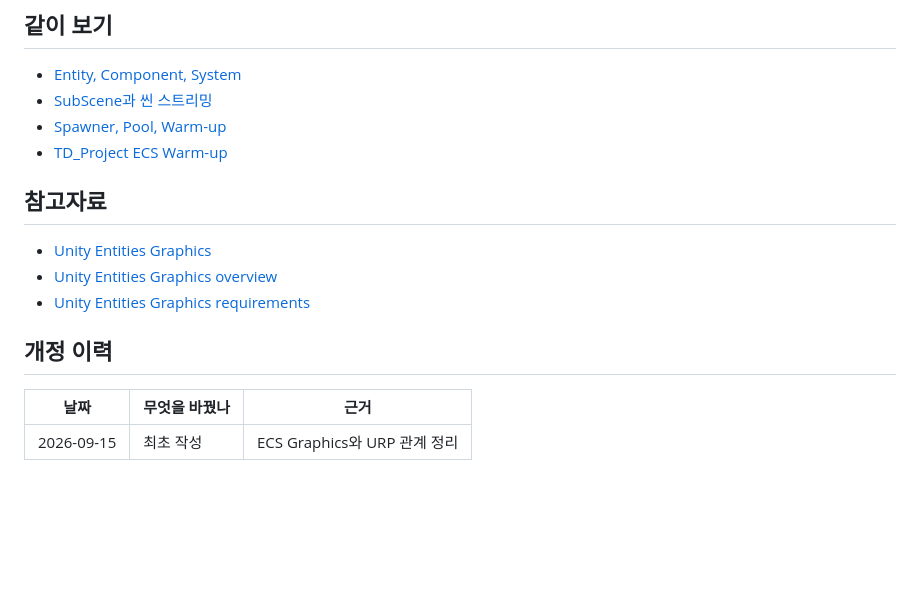
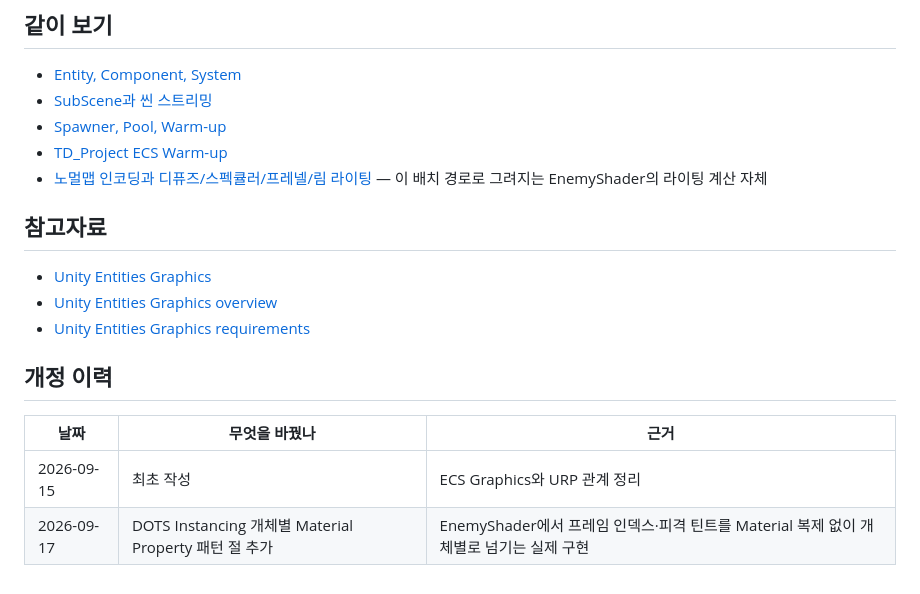
Before and after one commit to noble-shake/StudyProject, a Markdown page: ComputerScience/UnityECS/ECS-Render-Pipeline.md, the part around one of its changes. GitHub-like rendering; blank space fills up the shorter version.

```diff
--- a/ComputerScience/UnityECS/ECS-Render-Pipeline.md
+++ b/ComputerScience/UnityECS/ECS-Render-Pipeline.md
@@ -86,6 +137,8 @@ ECS Entity의 위치는 Simulation System이 `LocalTransform`을 바꾸고, tran
 - [SubScene과 씬 스트리밍](./SubScene-Streaming.md)
 - [Spawner, Pool, Warm-up](./Spawner-Pooling-Warmup.md)
 - [TD_Project ECS Warm-up](../Architecture/TD_Project-ECS-Warmup.md)
+- [노멀맵 인코딩과 디퓨즈/스펙큘러/프레넬/림 라이팅](../Graphics/Normal-Mapping-and-Lighting-Models.md)
+  — 이 배치 경로로 그려지는 EnemyShader의 라이팅 계산 자체
 
 ## 참고자료
 
@@ -98,3 +151,4 @@ ECS Entity의 위치는 Simulation System이 `LocalTransform`을 바꾸고, tran
 | 날짜 | 무엇을 바꿨나 | 근거 |
 |---|---|---|
 | 2026-09-15 | 최초 작성 | ECS Graphics와 URP 관계 정리 |
+| 2026-09-17 | DOTS Instancing 개체별 Material Property 패턴 절 추가 | EnemyShader에서 프레임 인덱스·피격 틴트를 Material 복제 없이 개체별로 넘기는 실제 구현 |
```
Also changed, not shown: other parts of ComputerScience/UnityECS/ECS-Render-Pipeline.md (+51 -0 lines), ComputerScience/Graphics/Normal-Mapping-and-Lighting-Models.md (added, +232 -0 lines), README.md (+1 -0 lines).
